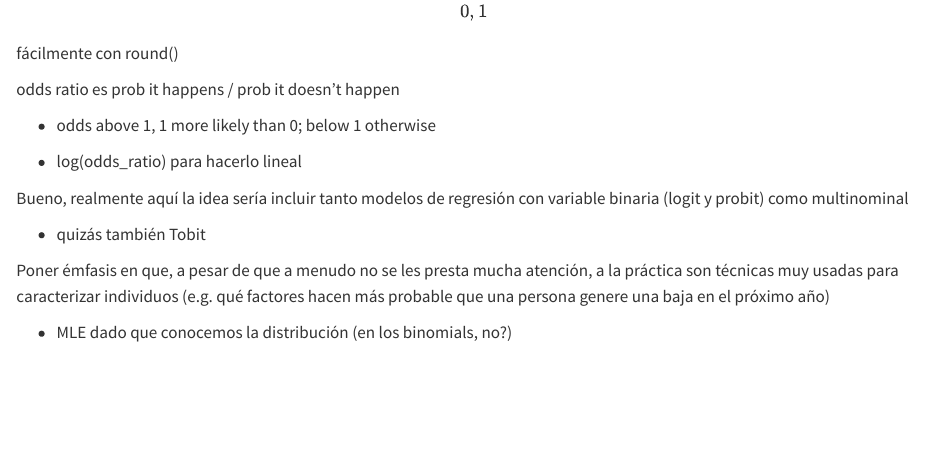
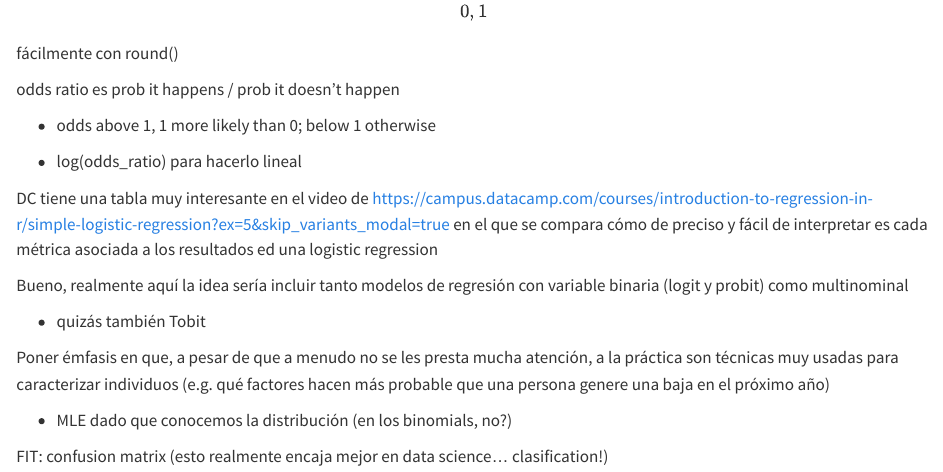
Before and after one commit to PauOrive/econometria_con_r, a Quarto document (26_logit_probit.qmd): the page in a window 1100 px wide, from 210 px down. Rendered offline with R 4.5, knitr and Pandoc in place of Quarto, with nearby package versions.

```diff
--- a/26_logit_probit.qmd
+++ b/26_logit_probit.qmd
@@ -12,6 +12,8 @@
 
 -   log(odds_ratio) para hacerlo lineal
 
+DC tiene una tabla muy interesante en el video de https://campus.datacamp.com/courses/introduction-to-regression-in-r/simple-logistic-regression?ex=5&skip_variants_modal=true en el que se compara cómo de preciso y fácil de interpretar es cada métrica asociada a los resultados ed una logistic regression
+
 Bueno, realmente aquí la idea sería incluir tanto modelos de regresión con variable binaria (logit y probit) como multinominal
 
 -   quizás también Tobit
@@ -19,3 +21,5 @@
 Poner émfasis en que, a pesar de que a menudo no se les presta mucha atención, a la práctica son técnicas muy usadas para caracterizar individuos (e.g. qué factores hacen más probable que una persona genere una baja en el próximo año)
 
 -   MLE dado que conocemos la distribución (en los binomials, no?)
+
+FIT: confusion matrix (esto realmente encaja mejor en data science... clasification!)
```
